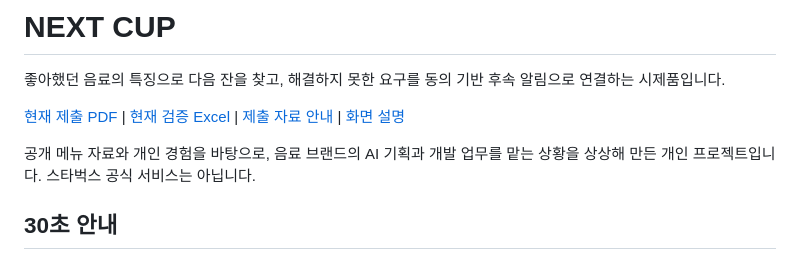
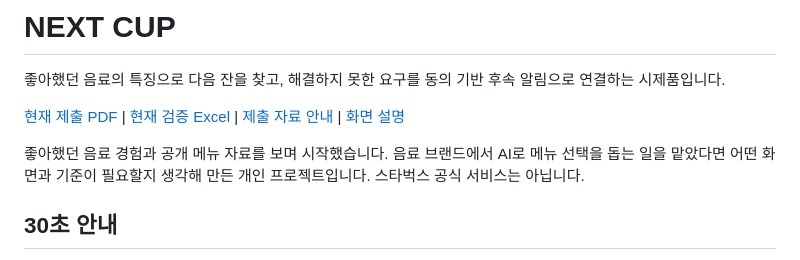
Before and after one commit to jhheo51-arch/next-cup-ai-portfolio, a Markdown page: README.md, the part around the change. Rendered like a GitHub page.

Commit message:
docs: simplify portfolio introduction copy

```diff
--- a/README.md
+++ b/README.md
@@ -4,7 +4,7 @@
 
 [현재 제출 PDF](submission/NEXT-CUP-Portfolio-2026-10-08-v02.pdf) | [현재 검증 Excel](submission/NEXT-CUP-Evidence-2026-10-08-v02.xlsx) | [제출 자료 안내](submission/README.md) | [화면 설명](docs/DEMO.md)
 
-공개 메뉴 자료와 개인 경험을 바탕으로, 음료 브랜드의 AI 기획과 개발 업무를 맡는 상황을 상상해 만든 개인 프로젝트입니다. 스타벅스 공식 서비스는 아닙니다.
+좋아했던 음료 경험과 공개 메뉴 자료를 보며 시작했습니다. 음료 브랜드에서 AI로 메뉴 선택을 돕는 일을 맡았다면 어떤 화면과 기준이 필요할지 생각해 만든 개인 프로젝트입니다. 스타벅스 공식 서비스는 아닙니다.
 
 ## 30초 안내
 
```
